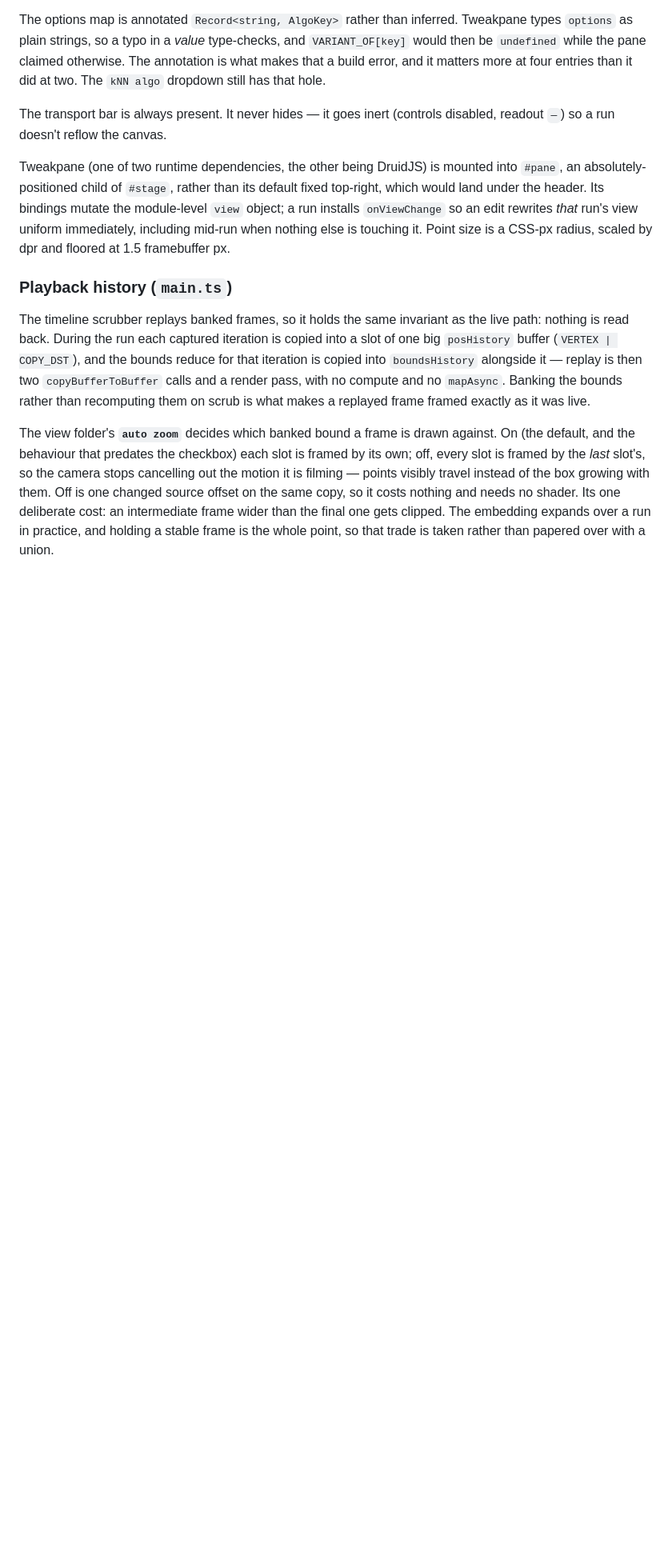
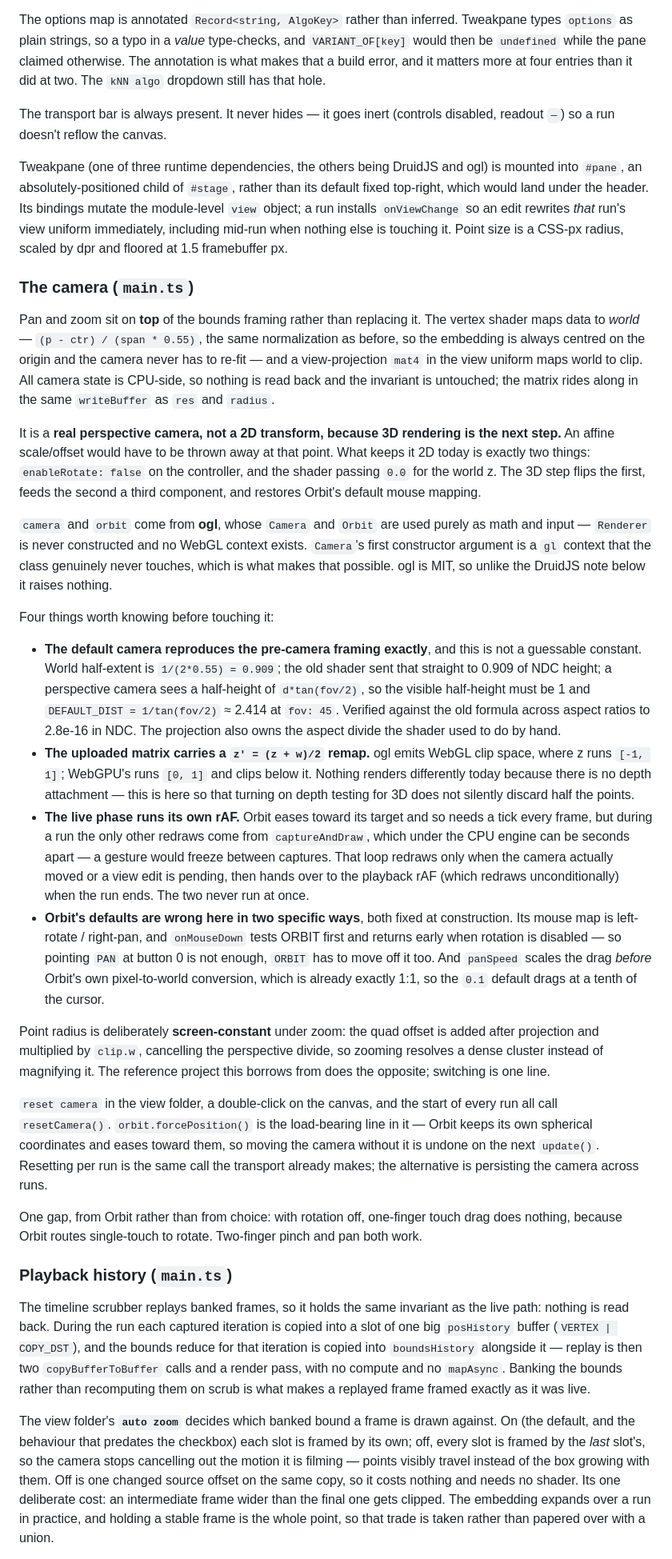
Before and after one commit to patcon/pacmap-webgpu, a Markdown page: CLAUDE.md, the part around one of its changes. Shown at 80% size. Drawn GitHub-style; blank space fills up the shorter version.

Commit message:
Write down the camera
Co-Authored-By: Claude Opus 5 <noreply@anthropic.com>

```diff
--- a/CLAUDE.md
+++ b/CLAUDE.md
@@ -44,7 +44,28 @@ The options map is annotated `Record<string, AlgoKey>` rather than inferred. Twe
 
 The transport bar is always present. It never hides — it goes inert (controls disabled, readout `—`) so a run doesn't reflow the canvas.
 
-Tweakpane (one of two runtime dependencies, the other being DruidJS) is mounted into `#pane`, an absolutely-positioned child of `#stage`, rather than its default fixed top-right, which would land under the header. Its bindings mutate the module-level `view` object; a run installs `onViewChange` so an edit rewrites *that* run's view uniform immediately, including mid-run when nothing else is touching it. Point size is a CSS-px radius, scaled by dpr and floored at 1.5 framebuffer px.
+Tweakpane (one of three runtime dependencies, the others being DruidJS and ogl) is mounted into `#pane`, an absolutely-positioned child of `#stage`, rather than its default fixed top-right, which would land under the header. Its bindings mutate the module-level `view` object; a run installs `onViewChange` so an edit rewrites *that* run's view uniform immediately, including mid-run when nothing else is touching it. Point size is a CSS-px radius, scaled by dpr and floored at 1.5 framebuffer px.
+
+### The camera (`main.ts`)
+
+Pan and zoom sit on **top** of the bounds framing rather than replacing it. The vertex shader maps data to *world* — `(p - ctr) / (span * 0.55)`, the same normalization as before, so the embedding is always centred on the origin and the camera never has to re-fit — and a view-projection `mat4` in the view uniform maps world to clip. All camera state is CPU-side, so nothing is read back and the invariant is untouched; the matrix rides along in the same `writeBuffer` as `res` and `radius`.
+
+It is a **real perspective camera, not a 2D transform, because 3D rendering is the next step.** An affine scale/offset would have to be thrown away at that point. What keeps it 2D today is exactly two things: `enableRotate: false` on the controller, and the shader passing `0.0` for the world z. The 3D step flips the first, feeds the second a third component, and restores Orbit's default mouse mapping.
+
+`camera` and `orbit` come from **ogl**, whose `Camera` and `Orbit` are used purely as math and input — `Renderer` is never constructed and no WebGL context exists. `Camera`'s first constructor argument is a `gl` context that the class genuinely never touches, which is what makes that possible. ogl is MIT, so unlike the DruidJS note below it raises nothing.
+
+Four things worth knowing before touching it:
+
+- **The default camera reproduces the pre-camera framing exactly**, and this is not a guessable constant. World half-extent is `1/(2*0.55) = 0.909`; the old shader sent that straight to 0.909 of NDC height; a perspective camera sees a half-height of `d*tan(fov/2)`, so the visible half-height must be 1 and `DEFAULT_DIST = 1/tan(fov/2)` ≈ 2.414 at `fov: 45`. Verified against the old formula across aspect ratios to 2.8e-16 in NDC. The projection also owns the aspect divide the shader used to do by hand.
+- **The uploaded matrix carries a `z' = (z + w)/2` remap.** ogl emits WebGL clip space, where z runs `[-1, 1]`; WebGPU's runs `[0, 1]` and clips below it. Nothing renders differently today because there is no depth attachment — this is here so that turning on depth testing for 3D does not silently discard half the points.
+- **The live phase runs its own rAF.** Orbit eases toward its target and so needs a tick every frame, but during a run the only other redraws come from `captureAndDraw`, which under the CPU engine can be seconds apart — a gesture would freeze between captures. That loop redraws only when the camera actually moved or a view edit is pending, then hands over to the playback rAF (which redraws unconditionally) when the run ends. The two never run at once.
+- **Orbit's defaults are wrong here in two specific ways**, both fixed at construction. Its mouse map is left-rotate / right-pan, and `onMouseDown` tests ORBIT first and returns early when rotation is disabled — so pointing `PAN` at button 0 is not enough, `ORBIT` has to move off it too. And `panSpeed` scales the drag *before* Orbit's own pixel-to-world conversion, which is already exactly 1:1, so the `0.1` default drags at a tenth of the cursor.
+
+Point radius is deliberately **screen-constant** under zoom: the quad offset is added after projection and multiplied by `clip.w`, cancelling the perspective divide, so zooming resolves a dense cluster instead of magnifying it. The reference project this borrows from does the opposite; switching is one line.
+
+`reset camera` in the view folder, a double-click on the canvas, and the start of every run all call `resetCamera()`. `orbit.forcePosition()` is the load-bearing line in it — Orbit keeps its own spherical coordinates and eases toward them, so moving the camera without it is undone on the next `update()`. Resetting per run is the same call the transport already makes; the alternative is persisting the camera across runs.
+
+One gap, from Orbit rather than from choice: with rotation off, one-finger touch drag does nothing, because Orbit routes single-touch to rotate. Two-finger pinch and pan both work.
 
 ### Playback history (`main.ts`)
 
```
Also changed, not shown: other parts of CLAUDE.md (+2 -2 lines).
